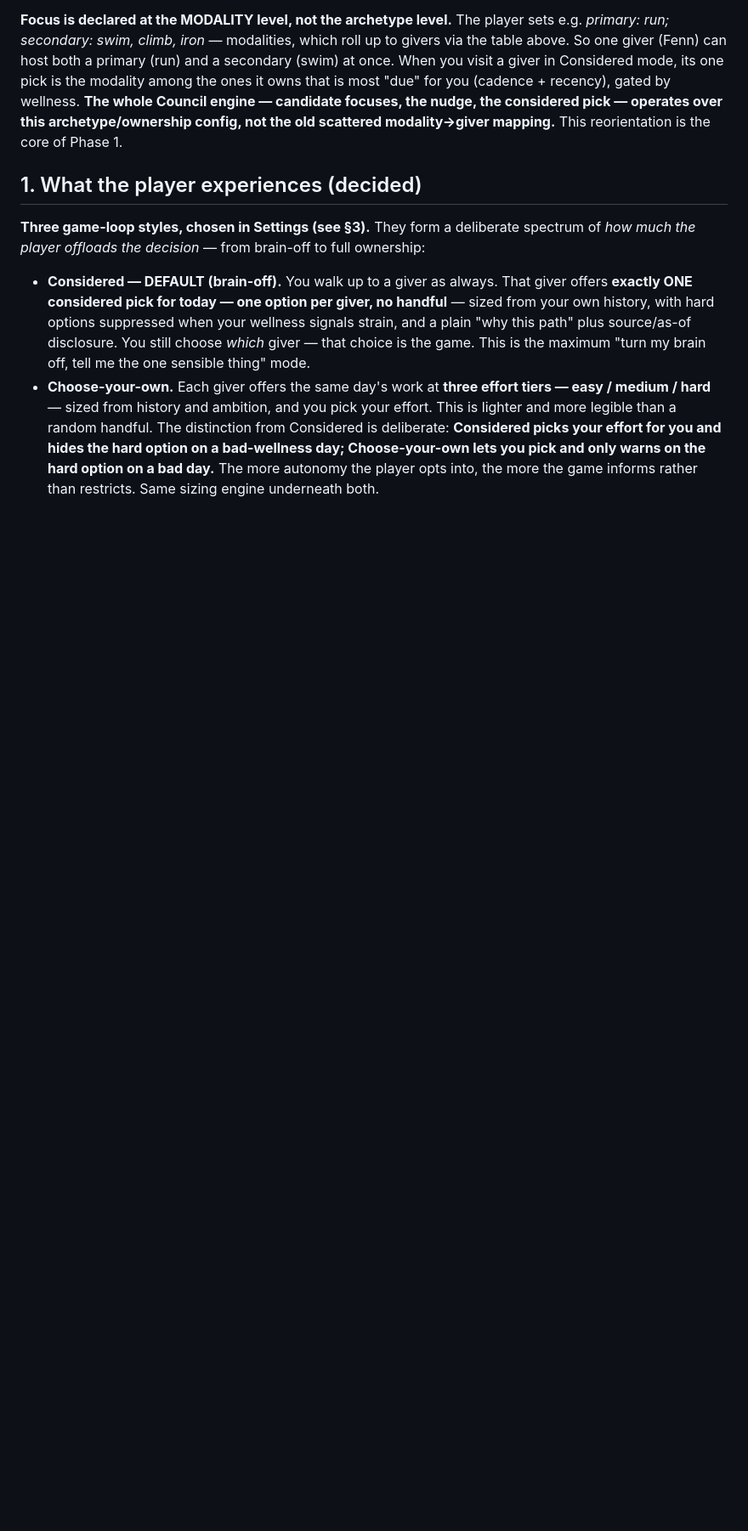
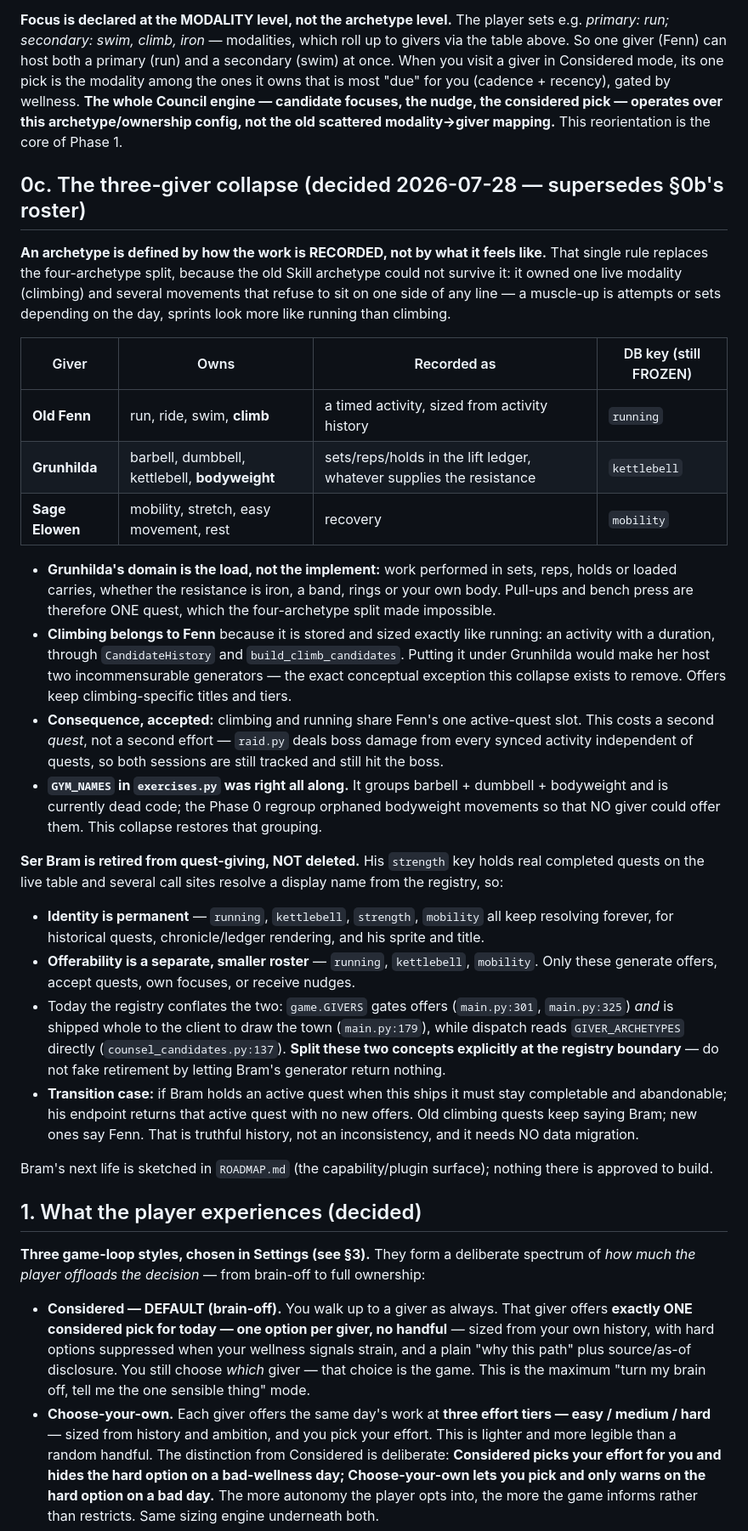
Before and after one commit to jdb3750/Ironvale, a Markdown page: COUNCIL_REDESIGN.md, the part around one of its changes. Shown at 85% size. Drawn GitHub-style; blank space fills up the shorter version.

```diff
--- a/COUNCIL_REDESIGN.md
+++ b/COUNCIL_REDESIGN.md
@@ -94,6 +104,63 @@ its one pick is the modality among the ones it owns that is most "due" for you
 focuses, the nudge, the considered pick — operates over this archetype/ownership
 config, not the old scattered modality→giver mapping.** This reorientation is the
 core of Phase 1.
+
+## 0c. The three-giver collapse (decided 2026-07-28 — supersedes §0b's roster)
+
+**An archetype is defined by how the work is RECORDED, not by what it feels
+like.** That single rule replaces the four-archetype split, because the old
+Skill archetype could not survive it: it owned one live modality (climbing) and
+several movements that refuse to sit on one side of any line — a muscle-up is
+attempts or sets depending on the day, sprints look more like running than
+climbing.
+
+| Giver | Owns | Recorded as | DB key (still FROZEN) |
+|---|---|---|---|
+| **Old Fenn** | run, ride, swim, **climb** | a timed activity, sized from activity history | `running` |
+| **Grunhilda** | barbell, dumbbell, kettlebell, **bodyweight** | sets/reps/holds in the lift ledger, whatever supplies the resistance | `kettlebell` |
+| **Sage Elowen** | mobility, stretch, easy movement, rest | recovery | `mobility` |
+
+- **Grunhilda's domain is the load, not the implement:** work performed in sets,
+  reps, holds or loaded carries, whether the resistance is iron, a band, rings or
+  your own body. Pull-ups and bench press are therefore ONE quest, which the
+  four-archetype split made impossible.
+- **Climbing belongs to Fenn** because it is stored and sized exactly like
+  running: an activity with a duration, through `CandidateHistory` and
+  `build_climb_candidates`. Putting it under Grunhilda would make her host two
+  incommensurable generators — the exact conceptual exception this collapse
+  exists to remove. Offers keep climbing-specific titles and tiers.
+- **Consequence, accepted:** climbing and running share Fenn's one active-quest
+  slot. This costs a second *quest*, not a second effort — `raid.py` deals boss
+  damage from every synced activity independent of quests, so both sessions are
+  still tracked and still hit the boss.
+- **`GYM_NAMES` in `exercises.py` was right all along.** It groups barbell +
+  dumbbell + bodyweight and is currently dead code; the Phase 0 regroup orphaned
+  bodyweight movements so that NO giver could offer them. This collapse restores
+  that grouping.
+
+**Ser Bram is retired from quest-giving, NOT deleted.** His `strength` key holds
+real completed quests on the live table and several call sites resolve a display
+name from the registry, so:
+
+- **Identity is permanent** — `running`, `kettlebell`, `strength`, `mobility` all
+  keep resolving forever, for historical quests, chronicle/ledger rendering, and
+  his sprite and title.
+- **Offerability is a separate, smaller roster** — `running`, `kettlebell`,
+  `mobility`. Only these generate offers, accept quests, own focuses, or receive
+  nudges.
+- Today the registry conflates the two: `game.GIVERS` gates offers
+  (`main.py:301`, `main.py:325`) *and* is shipped whole to the client to draw the
+  town (`main.py:179`), while dispatch reads `GIVER_ARCHETYPES` directly
+  (`counsel_candidates.py:137`). **Split these two concepts explicitly at the
+  registry boundary** — do not fake retirement by letting Bram's generator return
+  nothing.
+- **Transition case:** if Bram holds an active quest when this ships it must stay
+  completable and abandonable; his endpoint returns that active quest with no new
+  offers. Old climbing quests keep saying Bram; new ones say Fenn. That is
+  truthful history, not an inconsistency, and it needs NO data migration.
+
+Bram's next life is sketched in `ROADMAP.md` (the capability/plugin surface);
+nothing there is approved to build.
 
 ## 1. What the player experiences (decided)
 
```
Also changed, not shown: other parts of COUNCIL_REDESIGN.md (+12 -2 lines), AGENTS.md (+6 -2 lines), ROADMAP.md (added, +86 -0 lines).
